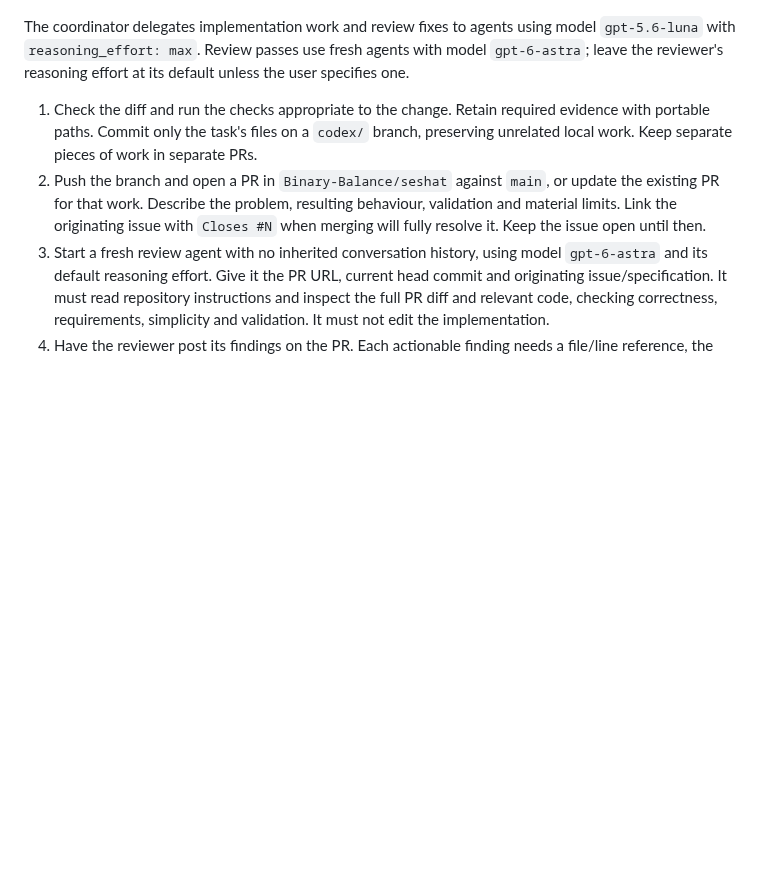
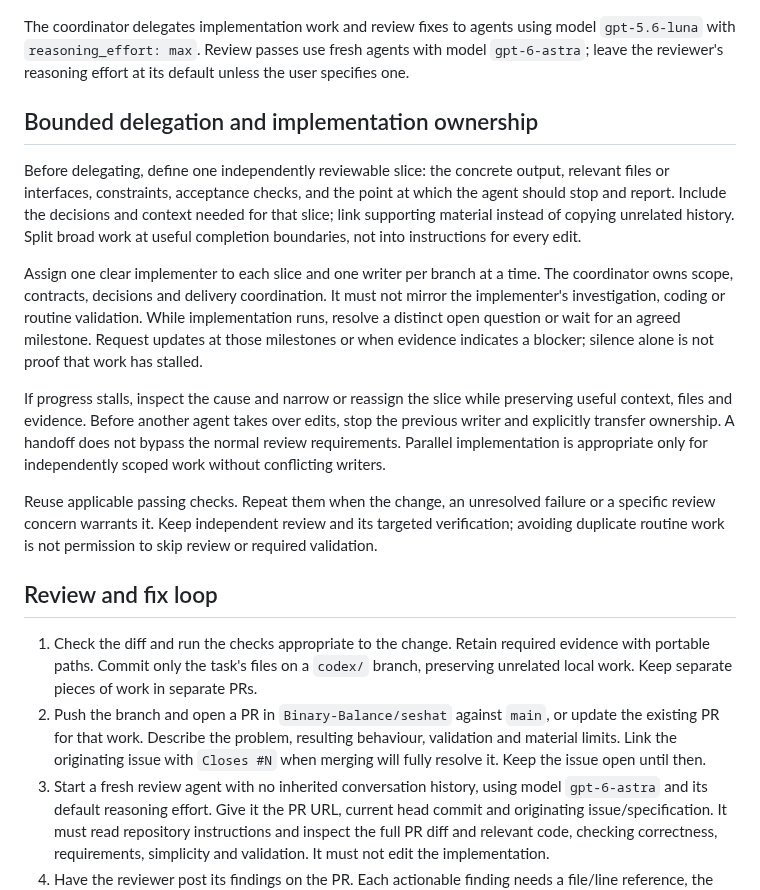
Before and after one commit to Binary-Balance/seshat, a Markdown page: docs/agents/delivery.md, the part around the change. Rendered like a GitHub page; blank space fills up the shorter version.

Commit message:
docs: bound delegation and clarify implementation ownership

```diff
--- a/docs/agents/delivery.md
+++ b/docs/agents/delivery.md
@@ -15,6 +15,35 @@ The coordinator delegates implementation work and review fixes to agents using
 model `gpt-5.6-luna` with `reasoning_effort: max`. Review passes use fresh
 agents with model `gpt-6-astra`; leave the reviewer's reasoning effort at its
 default unless the user specifies one.
+
+## Bounded delegation and implementation ownership
+
+Before delegating, define one independently reviewable slice: the concrete
+output, relevant files or interfaces, constraints, acceptance checks, and the
+point at which the agent should stop and report. Include the decisions and
+context needed for that slice; link supporting material instead of copying
+unrelated history. Split broad work at useful completion boundaries, not into
+instructions for every edit.
+
+Assign one clear implementer to each slice and one writer per branch at a time.
+The coordinator owns scope, contracts, decisions and delivery coordination. It
+must not mirror the implementer's investigation, coding or routine validation.
+While implementation runs, resolve a distinct open question or wait for an
+agreed milestone. Request updates at those milestones or when evidence indicates
+a blocker; silence alone is not proof that work has stalled.
+
+If progress stalls, inspect the cause and narrow or reassign the slice while
+preserving useful context, files and evidence. Before another agent takes over
+edits, stop the previous writer and explicitly transfer ownership. A handoff
+does not bypass the normal review requirements. Parallel implementation is
+appropriate only for independently scoped work without conflicting writers.
+
+Reuse applicable passing checks. Repeat them when the change, an unresolved
+failure or a specific review concern warrants it. Keep independent review and
+its targeted verification; avoiding duplicate routine work is not permission
+to skip review or required validation.
+
+## Review and fix loop
 
 1. Check the diff and run the checks appropriate to the change. Retain required
    evidence with portable paths. Commit only the task's files on a `codex/`
```
